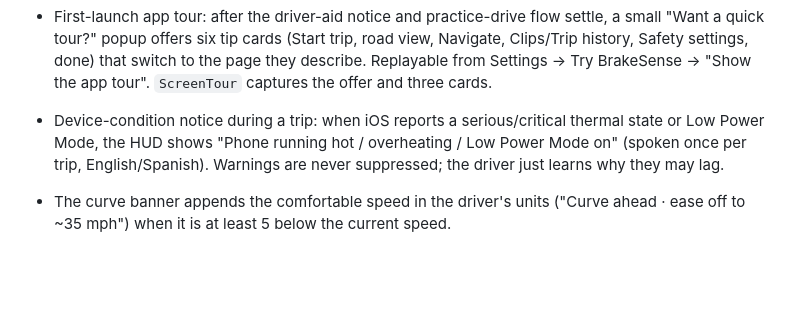
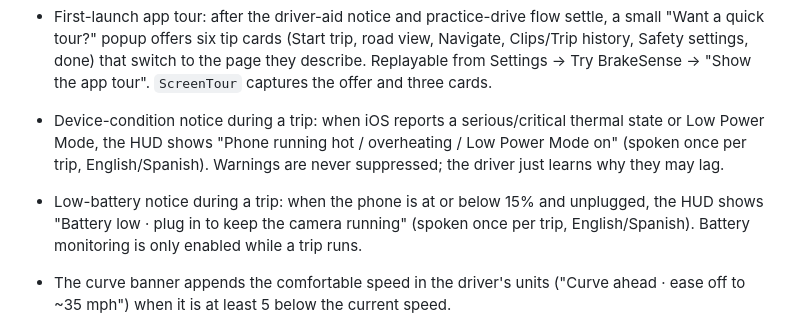
Before and after one commit to Npatel755/BrakeCheck_V2, a Markdown page: IMPROVEMENTS.md, the part around the change. GitHub-like rendering; blank space fills up the shorter version.

Commit message:
IMPROVEMENTS: note the low-battery trip notice
Co-Authored-By: Devin AI <158243242+devin-ai-integration[bot]@users.noreply.github.com>

```diff
--- a/IMPROVEMENTS.md
+++ b/IMPROVEMENTS.md
@@ -22,6 +22,7 @@
 - Following-distance coaching (`DrivingAssistFeature.followingDistance`, Premium, under Lane alerts): after four seconds of headway under about one second behind the same confirmed lead at ≥ 22 mph, says "Leave more room ahead" once, then rests for a minute. Collision/brake warnings are unchanged and separate.
 - First-launch app tour: after the driver-aid notice and practice-drive flow settle, a small "Want a quick tour?" popup offers six tip cards (Start trip, road view, Navigate, Clips/Trip history, Safety settings, done) that switch to the page they describe. Replayable from Settings → Try BrakeSense → "Show the app tour". `ScreenTour` captures the offer and three cards.
 - Device-condition notice during a trip: when iOS reports a serious/critical thermal state or Low Power Mode, the HUD shows "Phone running hot / overheating / Low Power Mode on" (spoken once per trip, English/Spanish). Warnings are never suppressed; the driver just learns why they may lag.
+- Low-battery notice during a trip: when the phone is at or below 15% and unplugged, the HUD shows "Battery low · plug in to keep the camera running" (spoken once per trip, English/Spanish). Battery monitoring is only enabled while a trip runs.
 - The curve banner appends the comfortable speed in the driver's units ("Curve ahead · ease off to ~35 mph") when it is at least 5 below the current speed.
 - Parked auto-end (`ParkedTripMonitor` in Core): a trip left running while the car sits still for 8 minutes shows "Parked · trip ends in N s" in the HUD and on Home (spoken once) with a Keep going button, then ends and saves itself after 90 s so the camera, GPS and recorder stop draining the battery. Only confirmed stationary fixes advance the timer, confident movement resets it, a GPS gap holds it, and guidance to an unreached destination or an open check-in defers the prompt.
 - Home "Navigate again" row: routes to the most recent destination in one tap whenever no route is set.
```
